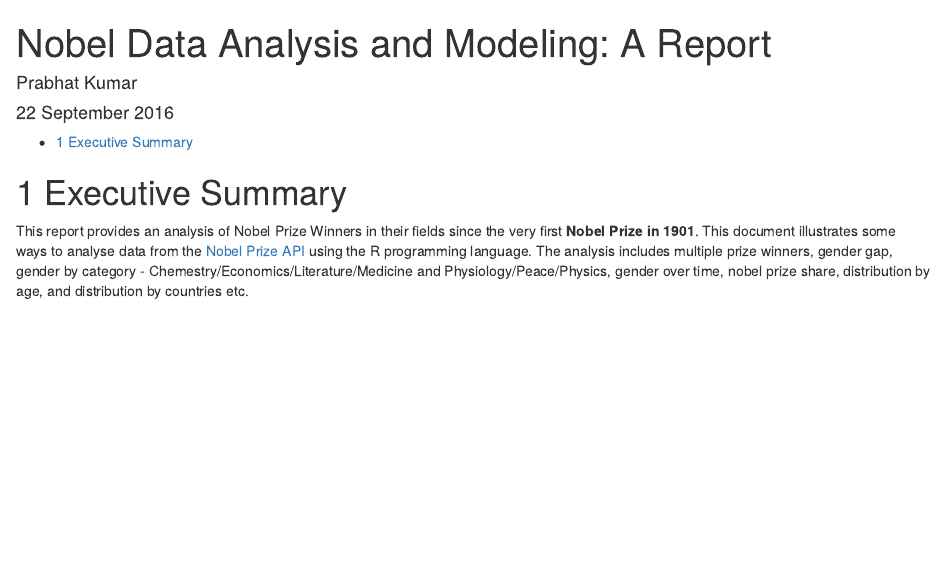
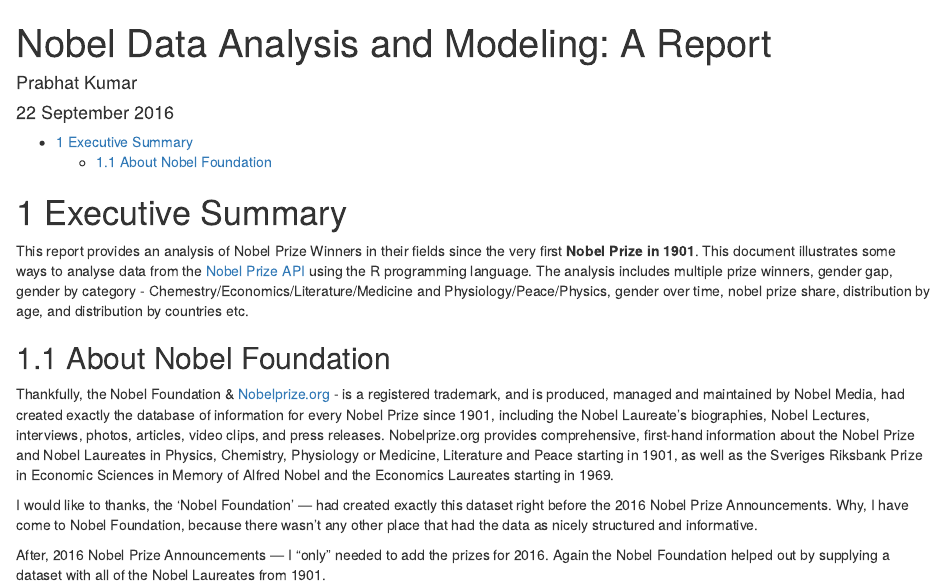
Before and after one commit to jorenberg/NobelDB, an R Markdown document (Analysis/report.Rmd): the page in a window 1100 px wide, from its top. Rendered offline with R 4.5, knitr and Pandoc, with nearby package versions.

Commit message:
Initial commit
About Nobel Foundation - NobelDB®.

```diff
--- a/Analysis/report.Rmd
+++ b/Analysis/report.Rmd
@@ -15,3 +15,10 @@ knitr::opts_chunk$set(echo = TRUE)
 
 # Executive Summary
 This report provides an analysis of Nobel Prize Winners in their fields since the very first **Nobel Prize in 1901**. This document illustrates some ways to analyse data from the [Nobel Prize API](https://nobelprize.readme.io/) using the R programming language. The analysis includes multiple prize winners, gender gap, gender by category - Chemestry/Economics/Literature/Medicine and Physiology/Peace/Physics, gender over time, nobel prize share, distribution by age, and distribution by countries etc.
+
+## About Nobel Foundation
+Thankfully, the Nobel Foundation & [Nobelprize.org](http://www.nobelprize.org/) - is a registered trademark, and is produced, managed and maintained by Nobel Media, had created exactly the database of information for every Nobel Prize since 1901, including the Nobel Laureate's biographies, Nobel Lectures, interviews, photos, articles, video clips, and press releases. Nobelprize.org provides comprehensive, first-hand information about the Nobel Prize and Nobel Laureates in Physics, Chemistry, Physiology or Medicine, Literature and Peace starting in 1901, as well as the Sveriges Riksbank Prize in Economic Sciences in Memory of Alfred Nobel and the Economics Laureates starting in 1969.
+
+I would like to thanks, the 'Nobel Foundation' — had created exactly this dataset right before the 2016 Nobel Prize Announcements. Why, I have come to Nobel Foundation, because there wasn't any other place that had the data as nicely structured and informative.
+
+After, 2016 Nobel Prize Announcements — I "only" needed to add the prizes for 2016. Again the Nobel Foundation helped out by supplying a dataset with all of the Nobel Laureates from 1901.
```
